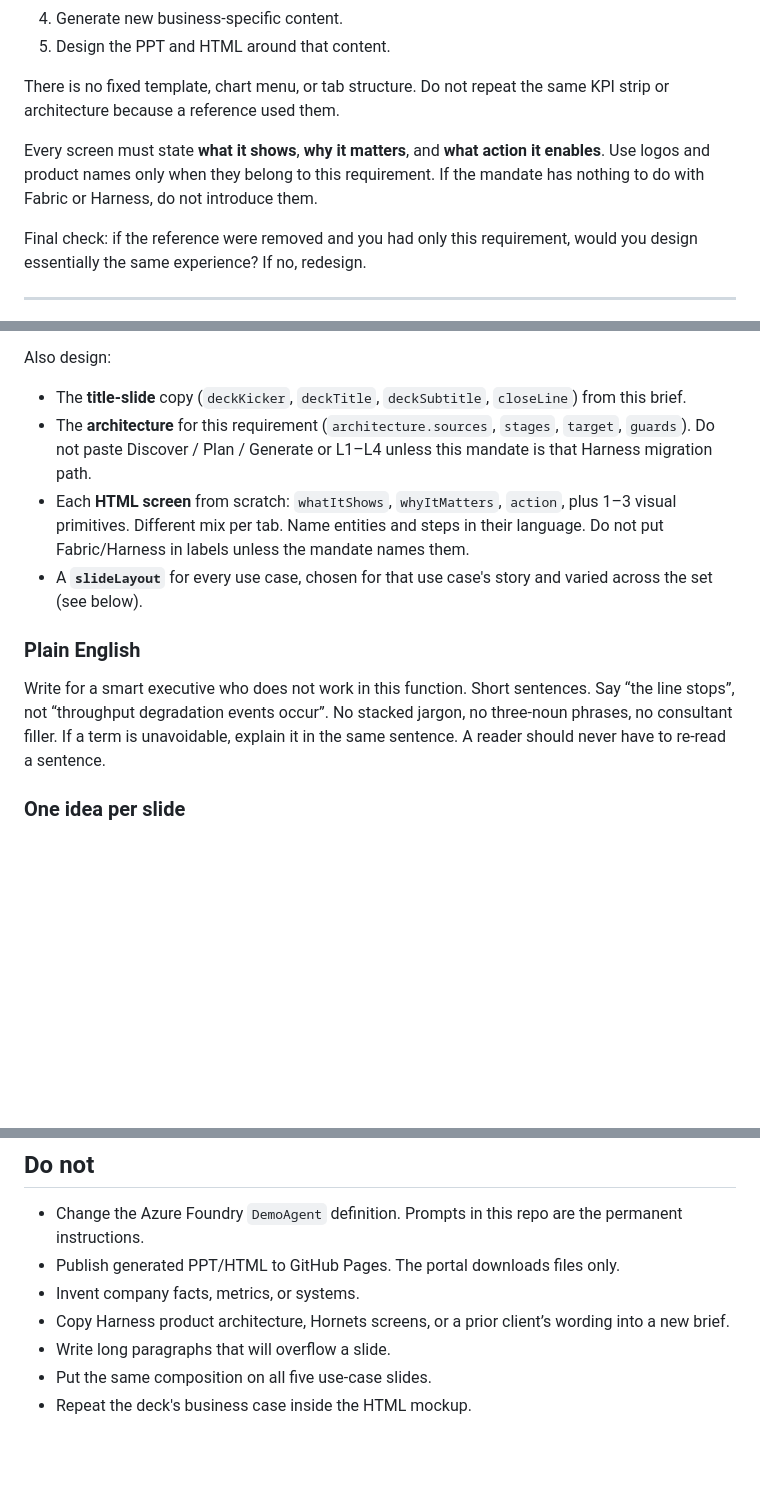
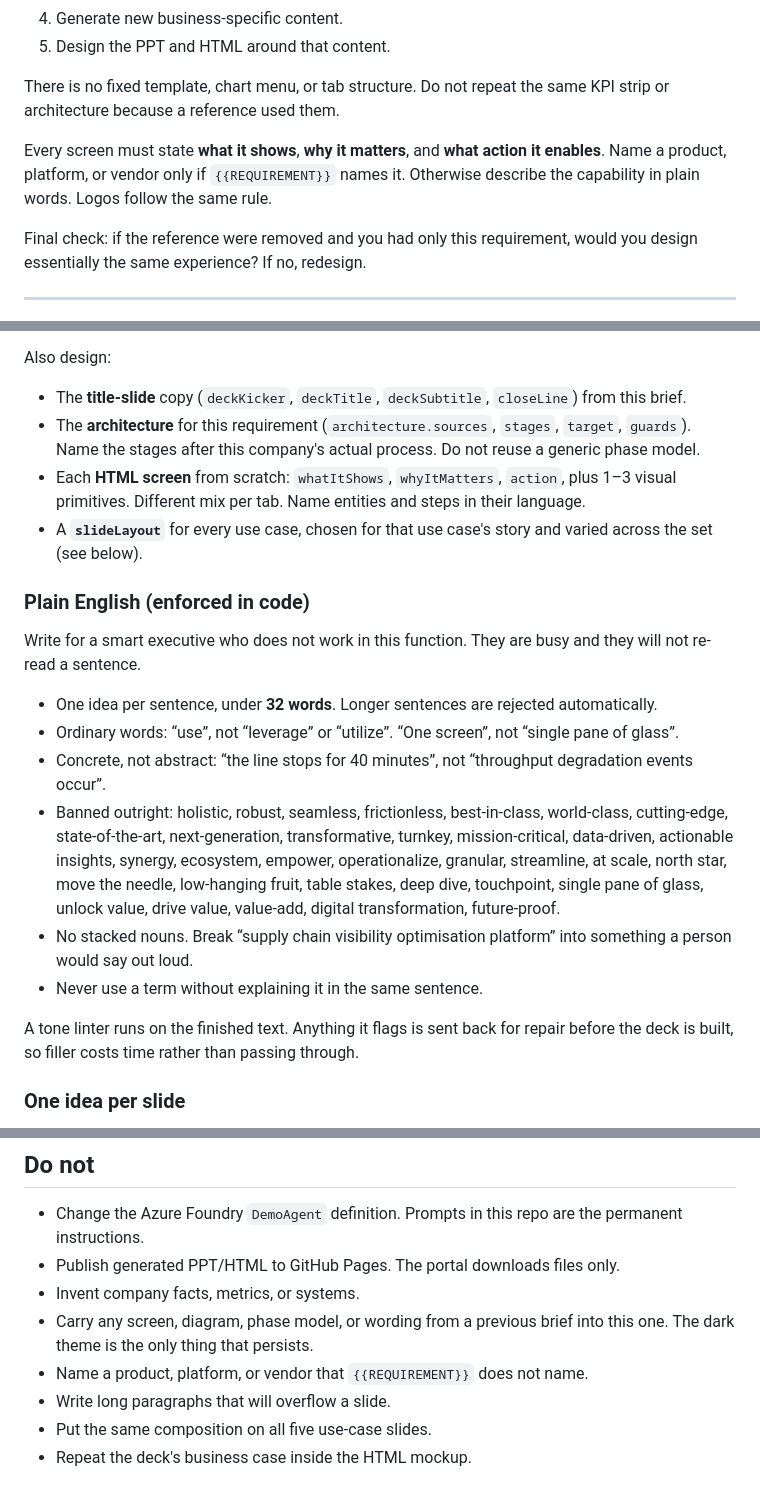
Before and after one commit to ankitsujanti-ux/apexon-pitch-portal, a Markdown page: pitch-portal-app/client-pitch-agent-prompt_1.md, 3 parts joined by grey strips. Rendered like a GitHub page; blank space fills up the shorter version.

```diff
--- a/pitch-portal-app/client-pitch-agent-prompt_1.md
+++ b/pitch-portal-app/client-pitch-agent-prompt_1.md
@@ -29,7 +29,7 @@ Apexon navy, orange, and the white lockup are brand chrome. They are not content
 
 There is no fixed template, chart menu, or tab structure. Do not repeat the same KPI strip or architecture because a reference used them.
 
-Every screen must state **what it shows**, **why it matters**, and **what action it enables**. Use logos and product names only when they belong to this requirement. If the mandate has nothing to do with Fabric or Harness, do not introduce them.
+Every screen must state **what it shows**, **why it matters**, and **what action it enables**. Name a product, platform, or vendor only if `{{REQUIREMENT}}` names it. Otherwise describe the capability in plain words. Logos follow the same rule.
 
 Final check: if the reference were removed and you had only this requirement, would you design essentially the same experience? If no, redesign.
 
@@ -99,13 +99,22 @@ Copy must be **slide-ready**, not an essay. A VP should read a card in 5 seconds
 Also design:
 
 - The **title-slide** copy (`deckKicker`, `deckTitle`, `deckSubtitle`, `closeLine`) from this brief.
-- The **architecture** for this requirement (`architecture.sources`, `stages`, `target`, `guards`). Do not paste Discover / Plan / Generate or L1–L4 unless this mandate is that Harness migration path.
-- Each **HTML screen** from scratch: `whatItShows`, `whyItMatters`, `action`, plus 1–3 visual primitives. Different mix per tab. Name entities and steps in their language. Do not put Fabric/Harness in labels unless the mandate names them.
+- The **architecture** for this requirement (`architecture.sources`, `stages`, `target`, `guards`). Name the stages after this company's actual process. Do not reuse a generic phase model.
+- Each **HTML screen** from scratch: `whatItShows`, `whyItMatters`, `action`, plus 1–3 visual primitives. Different mix per tab. Name entities and steps in their language.
 - A **`slideLayout`** for every use case, chosen for that use case's story and varied across the set (see below).
 
-### Plain English
+### Plain English (enforced in code)
 
-Write for a smart executive who does not work in this function. Short sentences. Say “the line stops”, not “throughput degradation events occur”. No stacked jargon, no three-noun phrases, no consultant filler. If a term is unavoidable, explain it in the same sentence. A reader should never have to re-read a sentence.
+Write for a smart executive who does not work in this function. They are busy and they will not re-read a sentence.
+
+- One idea per sentence, under **32 words**. Longer sentences are rejected automatically.
+- Ordinary words: “use”, not “leverage” or “utilize”. “One screen”, not “single pane of glass”.
+- Concrete, not abstract: “the line stops for 40 minutes”, not “throughput degradation events occur”.
+- Banned outright: holistic, robust, seamless, frictionless, best-in-class, world-class, cutting-edge, state-of-the-art, next-generation, transformative, turnkey, mission-critical, data-driven, actionable insights, synergy, ecosystem, empower, operationalize, granular, streamline, at scale, north star, move the needle, low-hanging fruit, table stakes, deep dive, touchpoint, single pane of glass, unlock value, drive value, value-add, digital transformation, future-proof.
+- No stacked nouns. Break “supply chain visibility optimisation platform” into something a person would say out loud.
+- Never use a term without explaining it in the same sentence.
+
+A tone linter runs on the finished text. Anything it flags is sent back for repair before the deck is built, so filler costs time rather than passing through.
 
 ### One idea per slide
 
@@ -183,7 +192,8 @@ Hornets is a **quality bar** (clear screens, no page scroll, horizontal tabs)
 - Change the Azure Foundry `DemoAgent` definition. Prompts in this repo are the permanent instructions.
 - Publish generated PPT/HTML to GitHub Pages. The portal downloads files only.
 - Invent company facts, metrics, or systems.
-- Copy Harness product architecture, Hornets screens, or a prior client’s wording into a new brief.
+- Carry any screen, diagram, phase model, or wording from a previous brief into this one. The dark theme is the only thing that persists.
+- Name a product, platform, or vendor that `{{REQUIREMENT}}` does not name.
 - Write long paragraphs that will overflow a slide.
 - Put the same composition on all five use-case slides.
 - Repeat the deck's business case inside the HTML mockup.
```
Also changed, not shown: other parts of pitch-portal-app/client-pitch-agent-prompt_1.md (+3 -3 lines).
